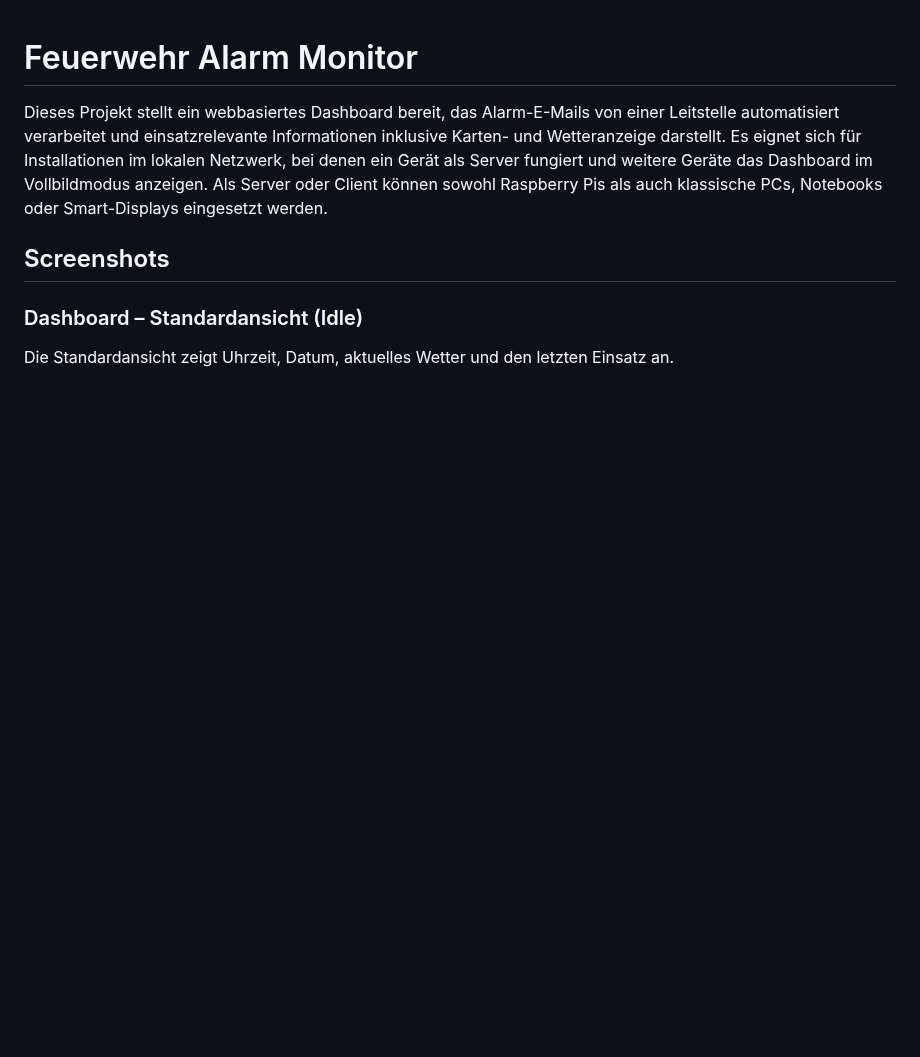
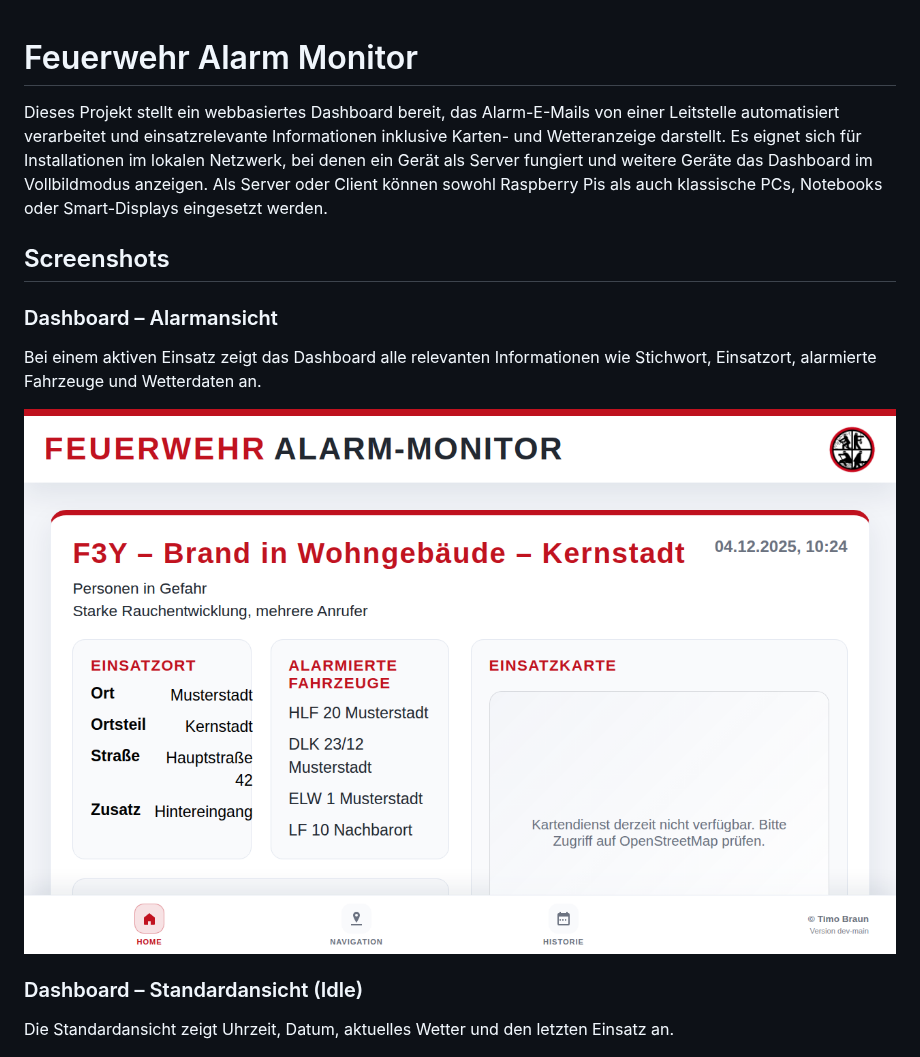
Before and after one commit to TimUx/alarm-monitor, a Markdown page: README.md, the part around one of its changes. GitHub-like rendering; pictures changed too: docs/screenshots/dashboard-alarm.png (added); blank space fills up the shorter version.

```diff
--- a/README.md
+++ b/README.md
@@ -10,6 +10,11 @@ Notebooks oder Smart-Displays eingesetzt werden.
 
 ## Screenshots
 
+### Dashboard – Alarmansicht
+Bei einem aktiven Einsatz zeigt das Dashboard alle relevanten Informationen wie Stichwort, Einsatzort, alarmierte Fahrzeuge und Wetterdaten an.
+
+![Dashboard Alarmansicht](docs/screenshots/dashboard-alarm.png)
+
 ### Dashboard – Standardansicht (Idle)
 Die Standardansicht zeigt Uhrzeit, Datum, aktuelles Wetter und den letzten Einsatz an.
 
```
Also changed, not shown: other parts of README.md (+5 -5 lines), docs/screenshots/history-alarm.png (added), docs/screenshots/history.png (deleted).
